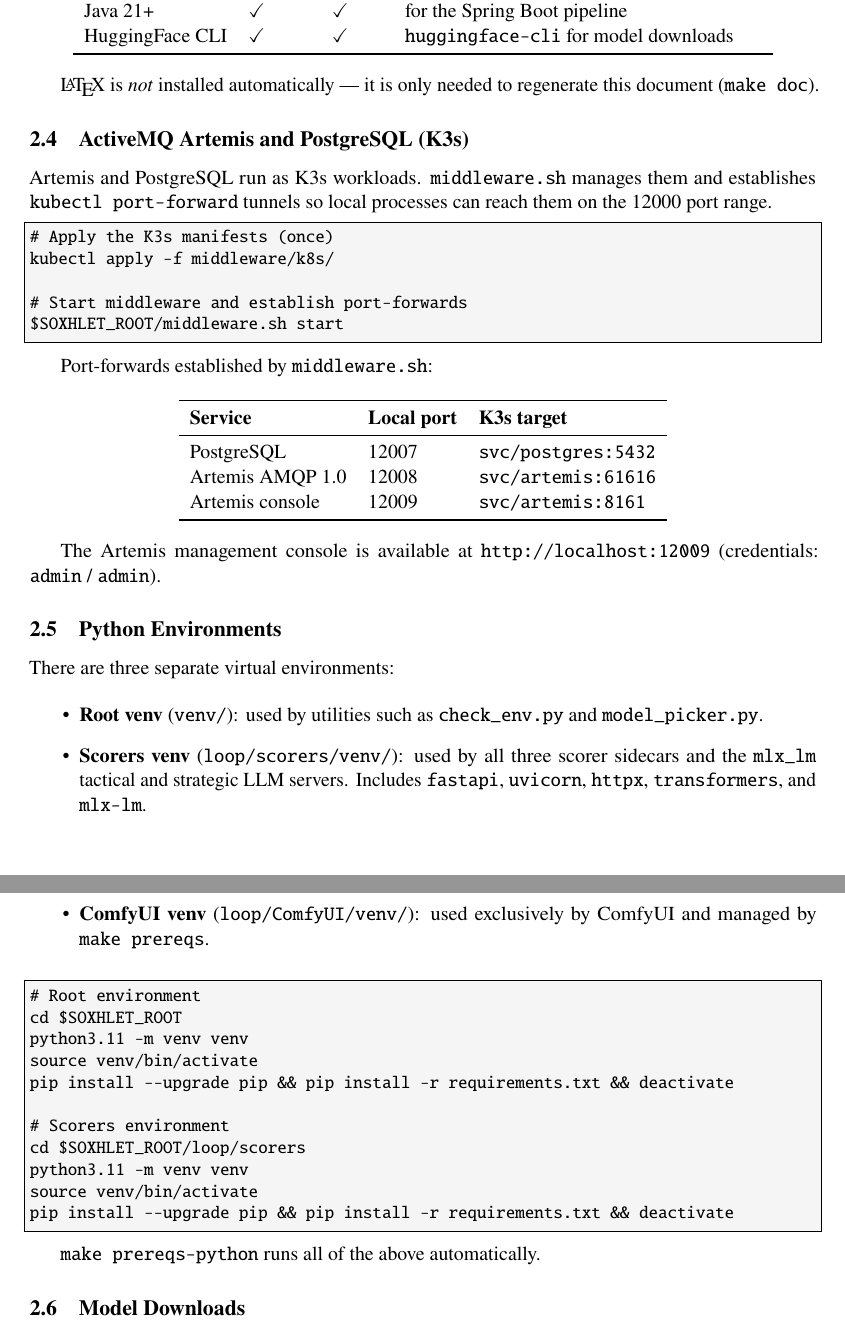
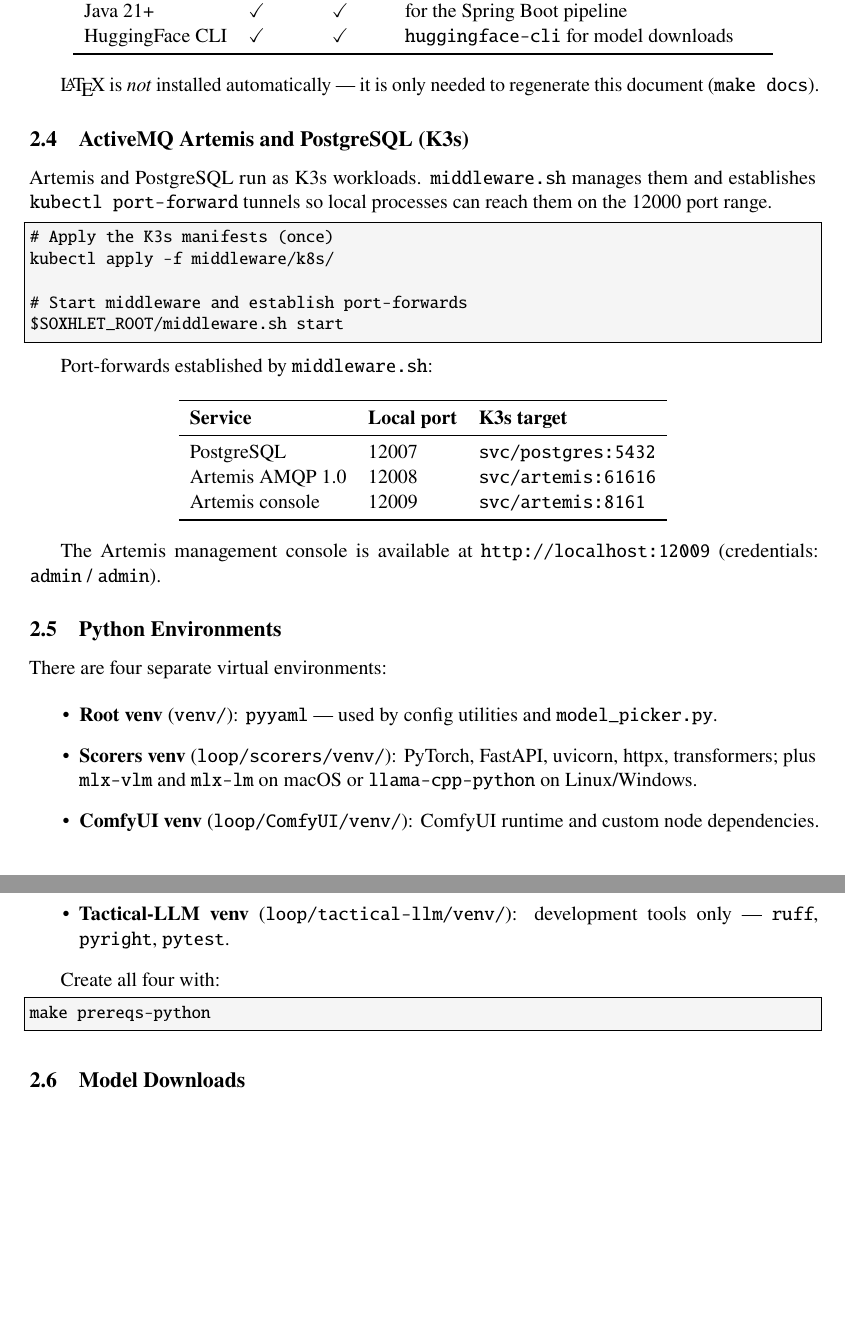
Before and after one commit to pleappleappleap/ai-generator-loop, a LaTeX document (ARCHITECTURE.tex): two parts of pages 5 and 6 of 18, joined at a grey line, cut so that both start at the same text, the shorter picture padded with empty space. Compiled offline with pdfLaTeX.

Commit message:
docs: audit ARCHITECTURE.tex — four venvs, make build, platform-split models
- make doc → make docs
- Three → four Python venvs (added tactical-llm dev venv)
- Replace manual pip commands with make prereqs-python
- cp config.yaml.default / python menuconfig.py → make config-default / make menuconfig
- mvn package -DskipTests → make build (Ivy + javac)
- VLM/tactical/strategic tech-stack rows: add platform split (mlx on macOS, llama.cpp on Linux)
- thresholds.accept_vlm_mean_min → tactical.decisions.accept_vlm_mean_min (table + calibration text)
- make all description: add venvs + ComfyUI to the summary

```diff
--- a/ARCHITECTURE.tex
+++ b/ARCHITECTURE.tex
@@ -206,7 +206,7 @@ HuggingFace CLI   & \checkmark & \checkmark & \texttt{huggingface-cli} for model
 \end{center}
 
 \LaTeX{} is \emph{not} installed automatically --- it is only needed to
-regenerate this document (\texttt{make doc}).
+regenerate this document (\texttt{make docs}).
 
 \subsection{ActiveMQ Artemis and PostgreSQL (K3s)}
 
@@ -241,34 +241,27 @@ The Artemis management console is available at \texttt{http://localhost:12009}
 
 \subsection{Python Environments}
 
-There are three separate virtual environments:
+There are four separate virtual environments:
 
 \begin{itemize}
-  \item \textbf{Root venv} (\texttt{venv/}): used by utilities such as
-        \texttt{check\_env.py} and \texttt{model\_picker.py}.
-  \item \textbf{Scorers venv} (\texttt{loop/scorers/venv/}): used by all
-        three scorer sidecars and the \texttt{mlx\_lm} tactical and strategic
-        LLM servers. Includes \texttt{fastapi}, \texttt{uvicorn},
-        \texttt{httpx}, \texttt{transformers}, and \texttt{mlx-lm}.
-  \item \textbf{ComfyUI venv} (\texttt{loop/ComfyUI/venv/}): used
-        exclusively by ComfyUI and managed by \texttt{make prereqs}.
+  \item \textbf{Root venv} (\texttt{venv/}): \texttt{pyyaml} --- used by
+        config utilities and \texttt{model\_picker.py}.
+  \item \textbf{Scorers venv} (\texttt{loop/scorers/venv/}): PyTorch,
+        FastAPI, uvicorn, httpx, transformers; plus \texttt{mlx-vlm} and
+        \texttt{mlx-lm} on macOS or \texttt{llama-cpp-python} on
+        Linux/Windows.
+  \item \textbf{ComfyUI venv} (\texttt{loop/ComfyUI/venv/}): ComfyUI
+        runtime and custom node dependencies.
+  \item \textbf{Tactical-LLM venv} (\texttt{loop/tactical-llm/venv/}):
+        development tools only --- \texttt{ruff}, \texttt{pyright},
+        \texttt{pytest}.
 \end{itemize}
 
+Create all four with:
+
 \begin{lstlisting}[style=shell]
-# Root environment
-cd $SOXHLET_ROOT
-python3.11 -m venv venv
-source venv/bin/activate
-pip install --upgrade pip && pip install -r requirements.txt && deactivate
-
-# Scorers environment
-cd $SOXHLET_ROOT/loop/scorers
-python3.11 -m venv venv
-source venv/bin/activate
-pip install --upgrade pip && pip install -r requirements.txt && deactivate
+make prereqs-python
 \end{lstlisting}
-
-\texttt{make prereqs-python} runs all of the above automatically.
 
 \subsection{Model Downloads}
 
```
Also changed, not shown: ARCHITECTURE.tex (33 more changed lines).
